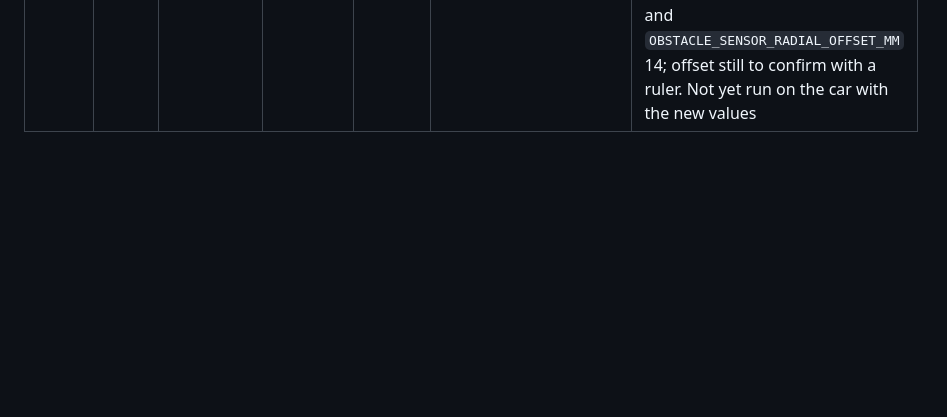
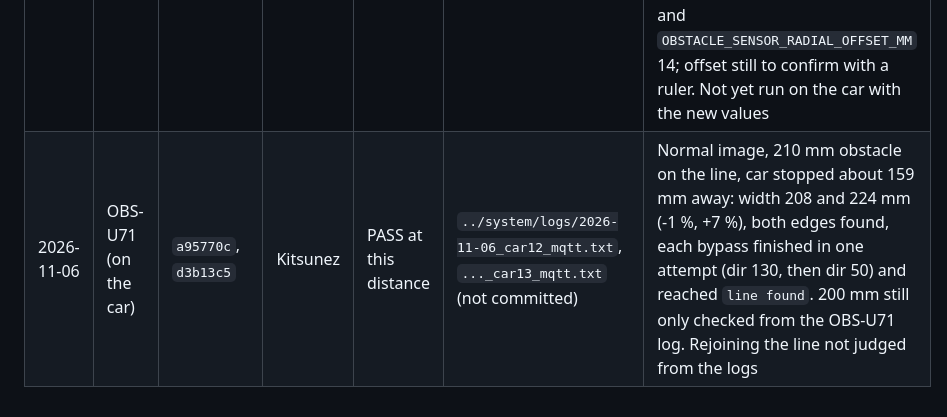
Before and after one commit to SITProjects/INF2004, a Markdown page: testing/obstacle/TEST_LOG.md, the part around the change. Drawn GitHub-style; blank space fills up the shorter version.

Commit message:
test(obstacle): Record the width and bypass on the car

```diff
--- a/testing/obstacle/TEST_LOG.md
+++ b/testing/obstacle/TEST_LOG.md
@@ -169,3 +169,4 @@ no motors or sensors were driven. Firmware SHA256: `5d6ddabd0abf8274cae0b472a645
 | 2026-11-04 | OBS-U35–U38, U41–U48 | `b69616b` + diagnostic patch above | Codex | PASS | `logs/2026-11-04_side_on_target.txt` | Existing bypass pure/simulated checks only; no car movement |
 | 2026-11-04 | OBS-U14, U54, U49 | `b69616b` + side-clearance changes | Codex | NOT RUN | — | Physical side/wall fixtures and scanner script run remain pending; not covered by the isolated pure image |
 | 2026-11-06 | OBS-U71 | `5435e14` + local mode 5 | Kitsunez | FAIL | `logs/2026-11-06_OBS-U71_run2_mqtt.txt` (not committed) | 210 mm obstacle, readings the tester identified as a wire on the left ignored at 200 and 250 mm (`--ignore 200:50-60 250:50-60`). Range PASS: medians 151/199/249 mm with a 14 mm offset, passes within 6 mm. Width with correction 0: 215/177/219 mm (+5/-33/+9), both edges found in every pass; the -33 mm at 200 mm misses the 10 %. Correction 11 gave 141/95/119 mm. Set `OBSTACLE_EDGE_CORRECTION_DEG` 0 and `OBSTACLE_SENSOR_RADIAL_OFFSET_MM` 14; offset still to confirm with a ruler. Not yet run on the car with the new values |
+| 2026-11-06 | OBS-U71 (on the car) | `a95770c`, `d3b13c5` | Kitsunez | PASS at this distance | `../system/logs/2026-11-06_car12_mqtt.txt`, `..._car13_mqtt.txt` (not committed) | Normal image, 210 mm obstacle on the line, car stopped about 159 mm away: width 208 and 224 mm (-1 %, +7 %), both edges found, each bypass finished in one attempt (dir 130, then dir 50) and reached `line found`. 200 mm still only checked from the OBS-U71 log. Rejoining the line not judged from the logs |
```
